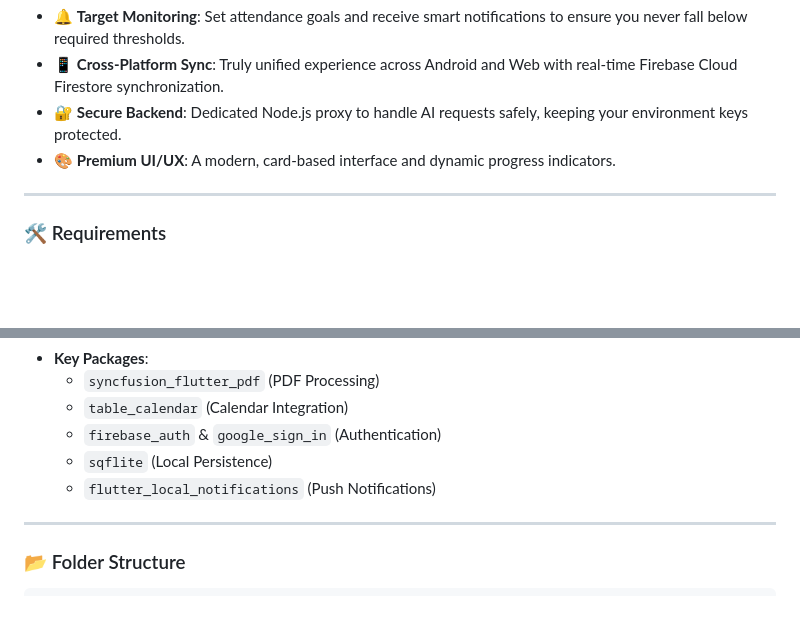
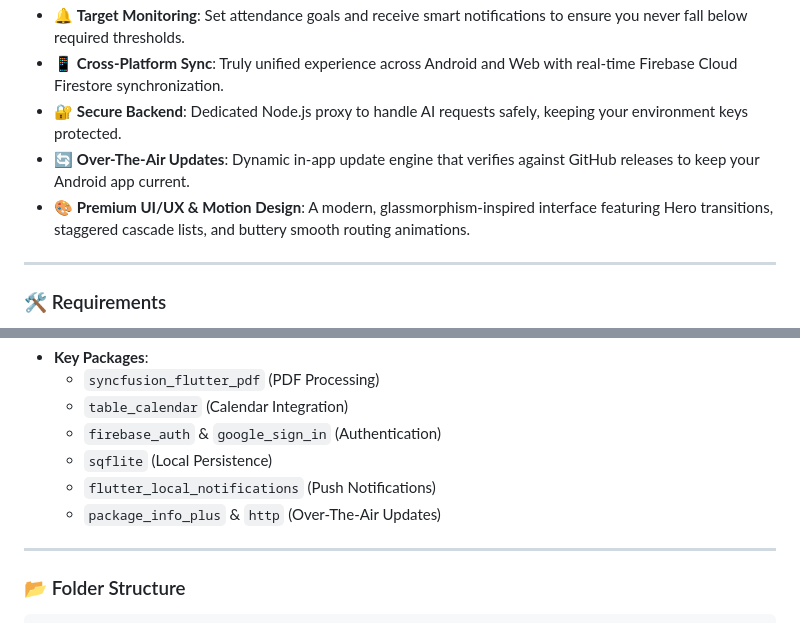
Before and after one commit to PaRth0566/AttendEase, a Markdown page: README.md, 2 parts joined by grey strips. Rendered like a GitHub page; blank space fills up the shorter version.

Commit message:
Update README with new features and UI enhancements
Added Over-The-Air Updates feature and enhanced UI/UX description.

```diff
--- a/README.md
+++ b/README.md
@@ -37,7 +37,8 @@
 - 🔔 **Target Monitoring**: Set attendance goals and receive smart notifications to ensure you never fall below required thresholds.
 - 📱 **Cross-Platform Sync**: Truly unified experience across Android and Web with real-time Firebase Cloud Firestore synchronization.
 - 🔐 **Secure Backend**: Dedicated Node.js proxy to handle AI requests safely, keeping your environment keys protected.
-- 🎨 **Premium UI/UX**: A modern, card-based interface and dynamic progress indicators.
+- 🔄 **Over-The-Air Updates**: Dynamic in-app update engine that verifies against GitHub releases to keep your Android app current.
+- 🎨 **Premium UI/UX & Motion Design**: A modern, glassmorphism-inspired interface featuring Hero transitions, staggered cascade lists, and buttery smooth routing animations.
 
 ---
 
@@ -68,6 +69,7 @@ Before you begin, ensure you have met the following requirements:
   - `firebase_auth` & `google_sign_in` (Authentication)
   - `sqflite` (Local Persistence)
   - `flutter_local_notifications` (Push Notifications)
+  - `package_info_plus` & `http` (Over-The-Air Updates)
 
 ---
 
```
